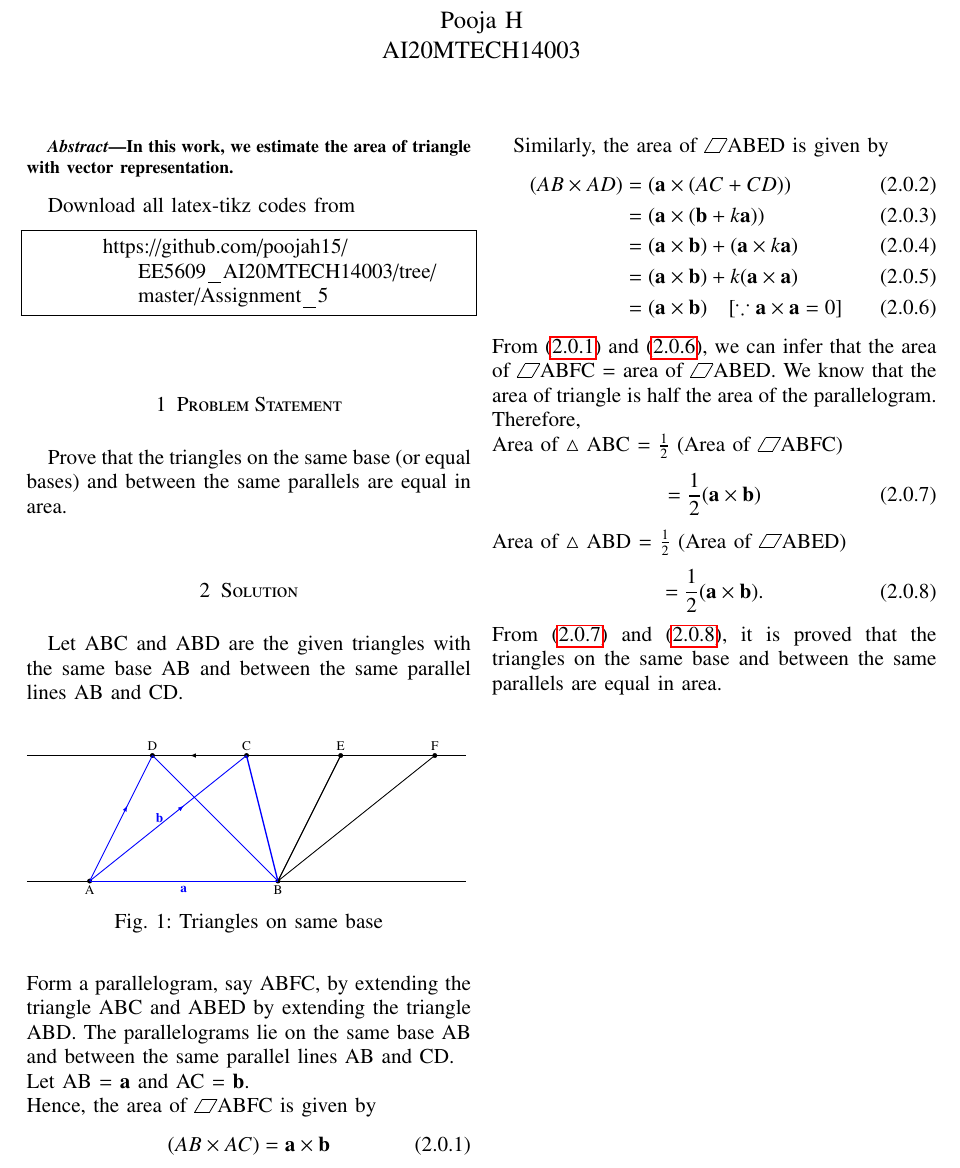
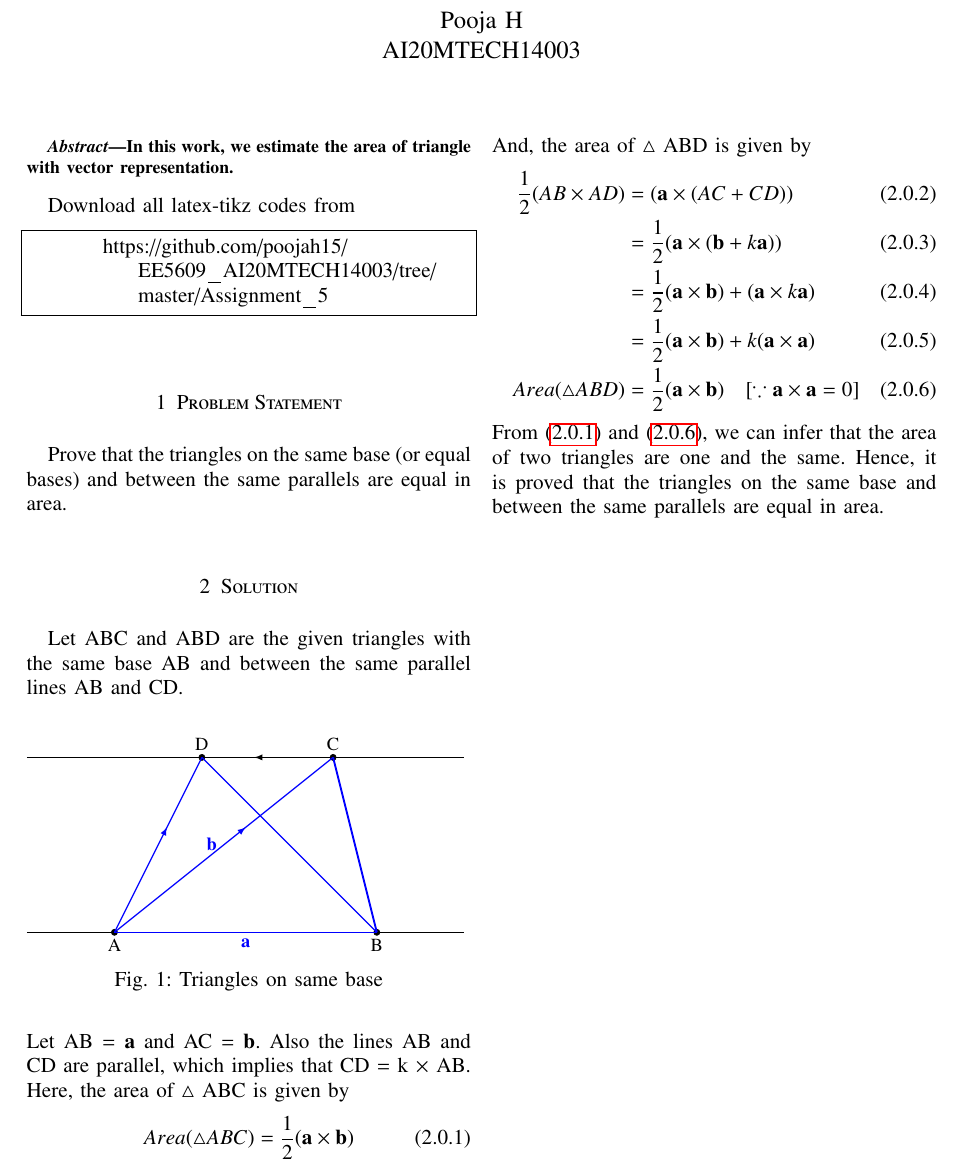
Before and after one commit to poojah15/EE5609_AI20MTECH14003, a LaTeX problem sheet (Assignment_5/document5.tex): part of the page, cut so that both start at the same text. The pictures show the PDF file Assignment_5/document5.pdf that the author committed with the source.

Commit message:
Add files via upload

```diff
--- a/Assignment_5/document5.tex
+++ b/Assignment_5/document5.tex
@@ -185,30 +183,20 @@ Let ABC and ABD are the given triangles with the same base AB and between the sa
 \resizebox{\columnwidth}{!}{\input{picture1.tex}}
 \caption{Triangles on same base}
 \end{figure}\\
-Form a parallelogram, say ABFC, by extending the triangle ABC and ABED by extending the triangle ABD. The parallelograms lie on the same base AB and between the same parallel lines AB and CD.\\
-Let AB = $\vec{a}$ and AC = $\vec{b}$.\\
-Hence, the area of \parallelogram ABFC is given by
+Let AB = $\vec{a}$ and AC = $\vec{b}$. Also the lines AB and CD are parallel, which implies that CD = k $\times$ AB.
+Here, the area of $\triangle$ ABC is given by
 \begin{align}
-	(AB \times AC) = \vec{a} \times \vec{b} \label{eq:eq1}
+	  Area(\triangle ABC) = \frac{1}{2}(\vec{a} \times \vec{b})\label{eq:eq1}
 \end{align}
-
-Similarly, the area of \parallelogram ABED is given by
+And, the area of $\triangle$ ABD is given by
 \begin{align}
-	(AB \times AD) &= (\vec{a} \times (AC + CD))\\
-	&= (\vec{a} \times  (\vec{b} + k\vec{a}))\\
-	&= (\vec{a} \times  \vec{b}) + (\vec{a} \times  k\vec{a})\\
-	&= (\vec{a} \times  \vec{b}) + k (\vec{a} \times  \vec{a})\\
-	&= (\vec{a} \times  \vec{b})  \quad [\because \vec{a} \times  \vec{a} =0] \label{eq:eq2}
+	\frac{1}{2}(AB \times AD) &= (\vec{a} \times (AC + CD))\\
+	&= \frac{1}{2}(\vec{a} \times  (\vec{b} + k\vec{a}))\\
+	&= \frac{1}{2}(\vec{a} \times  \vec{b}) + (\vec{a} \times  k\vec{a})\\
+	&= \frac{1}{2}(\vec{a} \times  \vec{b}) + k (\vec{a} \times  \vec{a})\\
+	Area(\triangle ABD)&= \frac{1}{2}(\vec{a} \times  \vec{b})  \quad [\because \vec{a} \times  \vec{a} =0] \label{eq:eq2}
 \end{align}
-From \eqref{eq:eq1} and \eqref{eq:eq2}, we can infer that the area of \parallelogram ABFC = area of \parallelogram ABED.
-We know that the area of triangle is half the area of the parallelogram.
-Therefore,\\
-Area of $\triangle$ ABC = $\frac{1}{2}$ (Area of \parallelogram ABFC)
-\begin{align} \label{eq:eq3}
-= \frac{1}{2} (\vec{a} \times \vec{b})\end{align}
-Area of $\triangle$ ABD = $\frac{1}{2}$ (Area of \parallelogram ABED)
-\begin{align} \label{eq:eq4}
-	= \frac{1}{2} (\vec{a} \times \vec{b}).\end{align}
-From \eqref{eq:eq3} and \eqref{eq:eq4}, it is proved that the triangles on the same base and between the same parallels are equal in area.
+From \eqref{eq:eq1} and \eqref{eq:eq2}, we can infer that the area of two triangles are one and the same.
+Hence, it is proved that the triangles on the same base and between the same parallels are equal in area.
 
 \end{document}
```
Also changed, not shown: Assignment_5/picture1.tex (+6 -21 lines), Assignment_5/document5.pdf, Assignment_5/document5.tex (2 more changed lines).
